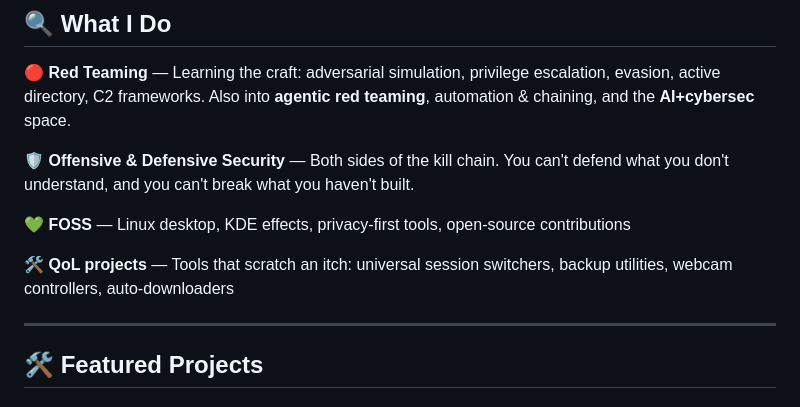
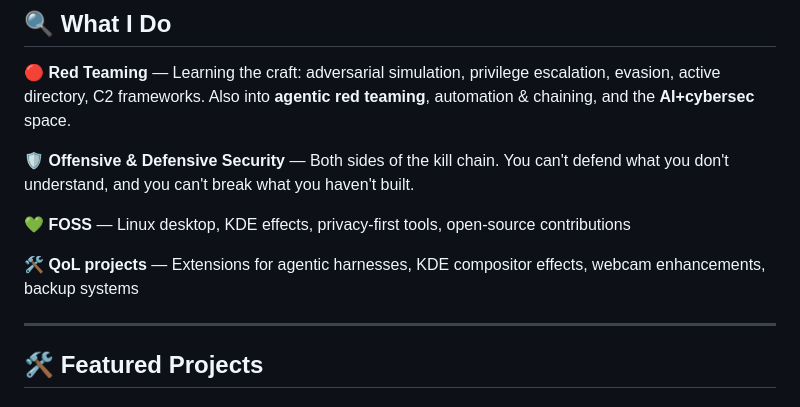
Before and after one commit to arnavpadwal/arnavpadwal, a Markdown page: README.md, the part around the change. Rendered like a GitHub page.

Commit message:
Polish QoL projects description

```diff
--- a/README.md
+++ b/README.md
@@ -12,7 +12,7 @@ I'm **Arnav Padwal** — red teamer in training, FOSS advocate, and QoL project
 
 **💚 FOSS** — Linux desktop, KDE effects, privacy-first tools, open-source contributions
 
-**🛠️ QoL projects** — Tools that scratch an itch: universal session switchers, backup utilities, webcam controllers, auto-downloaders
+**🛠️ QoL projects** — Extensions for agentic harnesses, KDE compositor effects, webcam enhancements, backup systems
 
 ---
 
```
